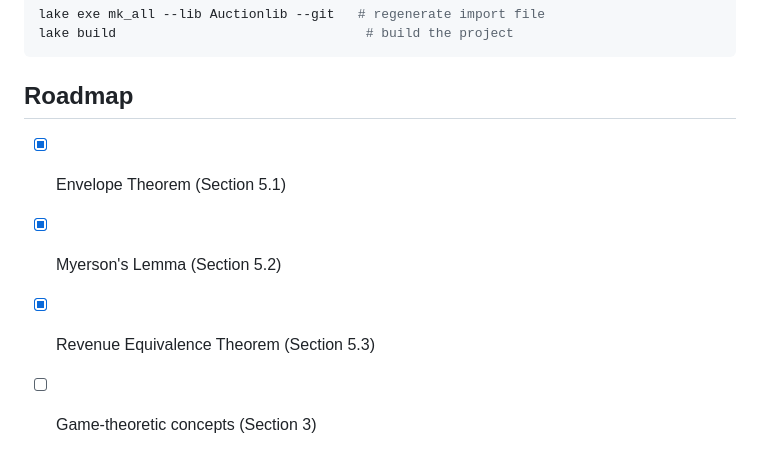
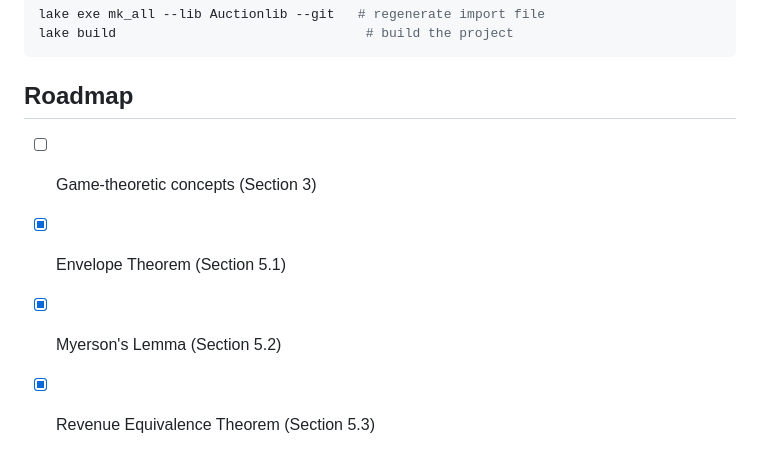
Before and after one commit to matheconlib/matheconlib, a Markdown page: README.md, the part around the change. GitHub-like rendering.

```diff
--- a/README.md
+++ b/README.md
@@ -71,7 +71,8 @@ lake build                                # build the project
 
 ## Roadmap
 
+
+- [ ] Game-theoretic concepts (Section 3)
 - [x] Envelope Theorem (Section 5.1)
 - [x] Myerson's Lemma (Section 5.2)
 - [x] Revenue Equivalence Theorem (Section 5.3)
-- [ ] Game-theoretic concepts (Section 3)
```
